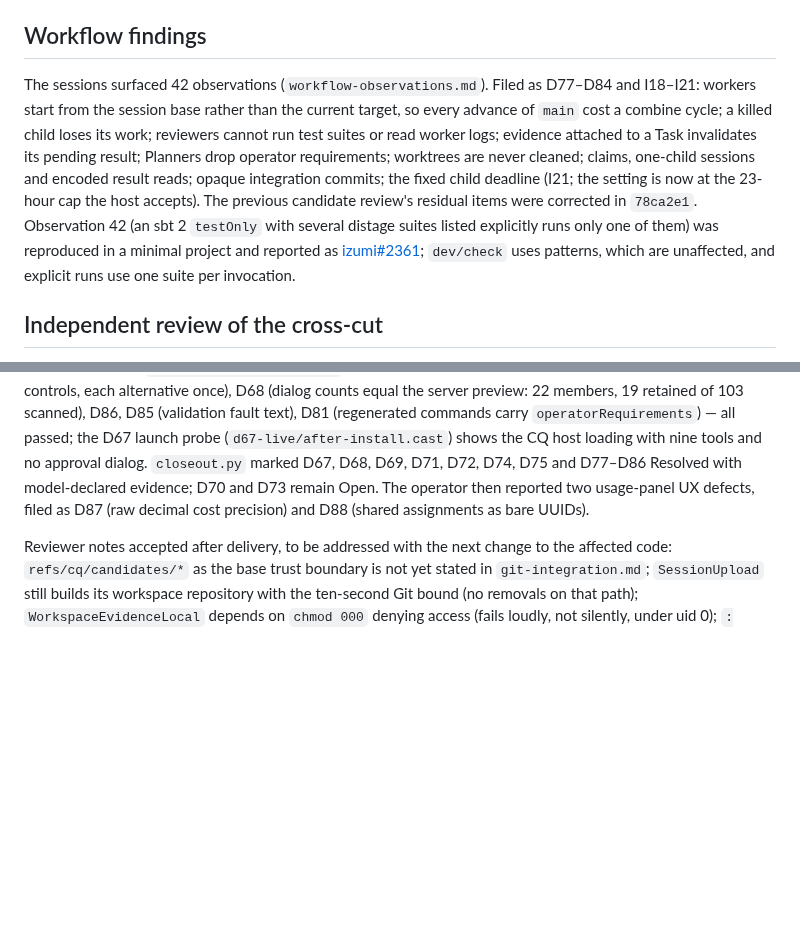
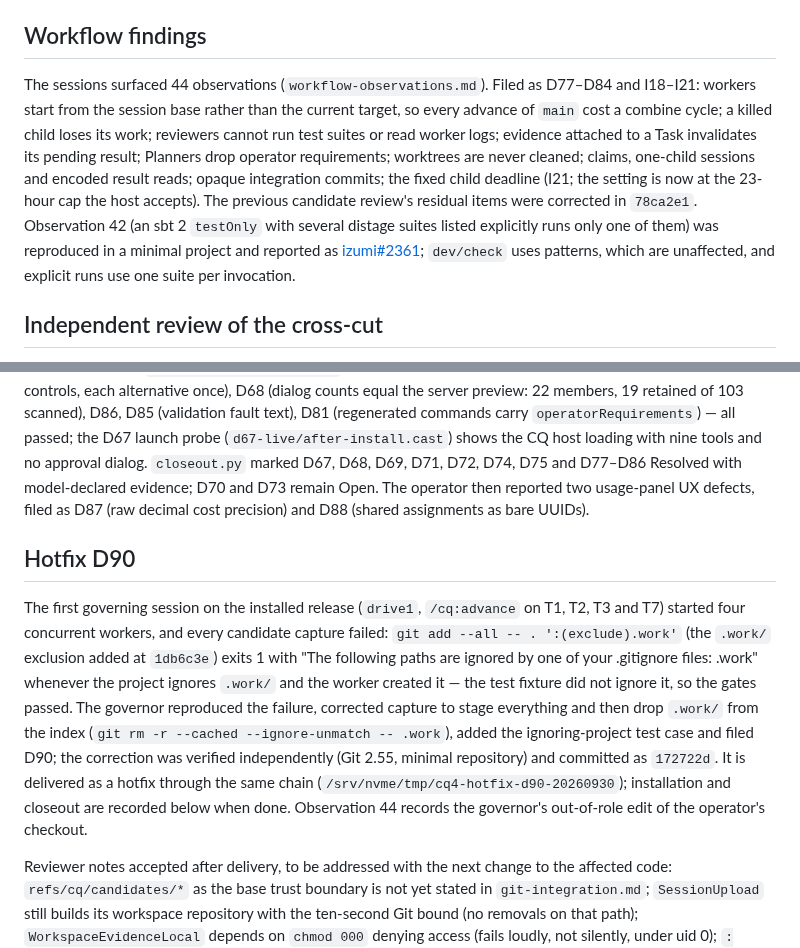
Before and after one commit to pshirshov/cq4, a Markdown page: docs/validation/defect-fixes-20260930.md, 2 parts joined by grey strips. Rendered like a GitHub page; blank space fills up the shorter version.

Commit message:
Record D90 and the hotfix delivery
Co-Authored-By: Claude Fable 5.1 <noreply@anthropic.com>

```diff
--- a/docs/validation/defect-fixes-20260930.md
+++ b/docs/validation/defect-fixes-20260930.md
@@ -31,7 +31,7 @@ Each CQ-routed fix had a failing-then-passing check recorded by its worker (ques
 
 ## Workflow findings
 
-The sessions surfaced 42 observations (`workflow-observations.md`). Filed as D77–D84 and I18–I21: workers start from the session base rather than the current target, so every advance of `main` cost a combine cycle; a killed child loses its work; reviewers cannot run test suites or read worker logs; evidence attached to a Task invalidates its pending result; Planners drop operator requirements; worktrees are never cleaned; claims, one-child sessions and encoded result reads; opaque integration commits; the fixed child deadline (I21; the setting is now at the 23-hour cap the host accepts). The previous candidate review's residual items were corrected in `78ca2e1`. Observation 42 (an sbt 2 `testOnly` with several distage suites listed explicitly runs only one of them) was reproduced in a minimal project and reported as [izumi#2361](https://github.com/7mind/izumi/issues/2361); `dev/check` uses patterns, which are unaffected, and explicit runs use one suite per invocation.
+The sessions surfaced 44 observations (`workflow-observations.md`). Filed as D77–D84 and I18–I21: workers start from the session base rather than the current target, so every advance of `main` cost a combine cycle; a killed child loses its work; reviewers cannot run test suites or read worker logs; evidence attached to a Task invalidates its pending result; Planners drop operator requirements; worktrees are never cleaned; claims, one-child sessions and encoded result reads; opaque integration commits; the fixed child deadline (I21; the setting is now at the 23-hour cap the host accepts). The previous candidate review's residual items were corrected in `78ca2e1`. Observation 42 (an sbt 2 `testOnly` with several distage suites listed explicitly runs only one of them) was reproduced in a minimal project and reported as [izumi#2361](https://github.com/7mind/izumi/issues/2361); `dev/check` uses patterns, which are unaffected, and explicit runs use one suite per invocation.
 
 ## Independent review of the cross-cut
 
@@ -55,4 +55,8 @@ Gates on `efcc218` (`gates/`): fast (41 s), PostgreSQL (15 min) and full native
 
 The operator installed the package through the reviewed wrapper (`operator-update/receipt.json`: old `1944260b…` → new `12904d8d…`, existing table data unchanged, database stopped for the swap). After installation the harness command assets were regenerated with `cq configure claude|codex|pi --settings .local/interactive/settings.json --replace` (required by the changed `Workflow` command). Actual-hostname checks (`operator-live-after.json`, read-only, manifest-bound): I7 cookie, D71, D72, D69 (three Pick controls, each alternative once), D68 (dialog counts equal the server preview: 22 members, 19 retained of 103 scanned), D86, D85 (validation fault text), D81 (regenerated commands carry `operatorRequirements`) — all passed; the D67 launch probe (`d67-live/after-install.cast`) shows the CQ host loading with nine tools and no approval dialog. `closeout.py` marked D67, D68, D69, D71, D72, D74, D75 and D77–D86 Resolved with model-declared evidence; D70 and D73 remain Open. The operator then reported two usage-panel UX defects, filed as D87 (raw decimal cost precision) and D88 (shared assignments as bare UUIDs).
 
+## Hotfix D90
+
+The first governing session on the installed release (`drive1`, `/cq:advance` on T1, T2, T3 and T7) started four concurrent workers, and every candidate capture failed: `git add --all -- . ':(exclude).work'` (the `.work/` exclusion added at `1db6c3e`) exits 1 with "The following paths are ignored by one of your .gitignore files: .work" whenever the project ignores `.work/` and the worker created it — the test fixture did not ignore it, so the gates passed. The governor reproduced the failure, corrected capture to stage everything and then drop `.work/` from the index (`git rm -r --cached --ignore-unmatch -- .work`), added the ignoring-project test case and filed D90; the correction was verified independently (Git 2.55, minimal repository) and committed as `172722d`. It is delivered as a hotfix through the same chain (`/srv/nvme/tmp/cq4-hotfix-d90-20260930`); installation and closeout are recorded below when done. Observation 44 records the governor's out-of-role edit of the operator's checkout.
+
 Reviewer notes accepted after delivery, to be addressed with the next change to the affected code: `refs/cq/candidates/*` as the base trust boundary is not yet stated in `git-integration.md`; `SessionUpload` still builds its workspace repository with the ten-second Git bound (no removals on that path); `WorkspaceEvidenceLocal` depends on `chmod 000` denying access (fails loudly, not silently, under uid 0); `:(exclude).work` also drops worker edits to a *tracked* `.work/` subtree.
```
Also changed, not shown: docs/implementation-status.md (+1 -1 lines), docs/requirement-coverage.md (+1 -1 lines).
